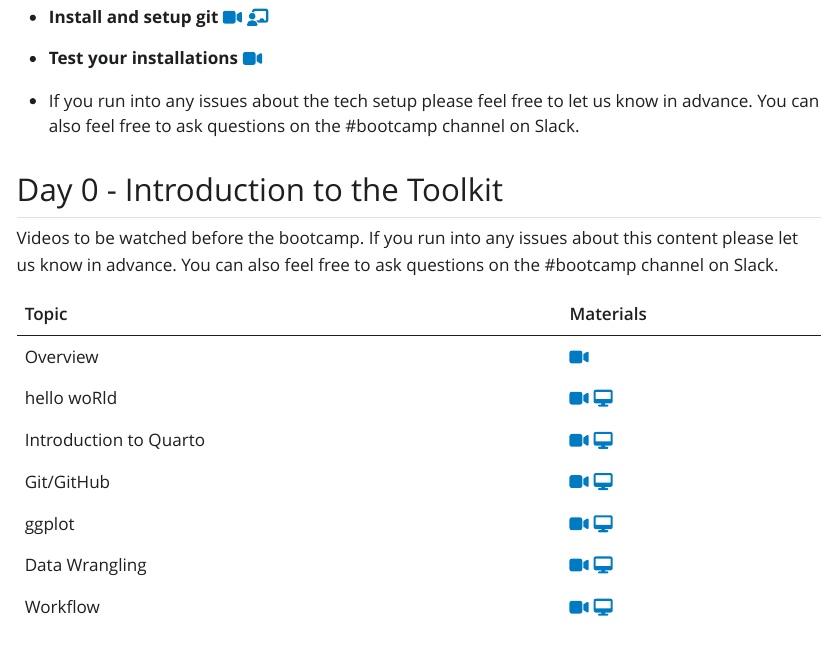
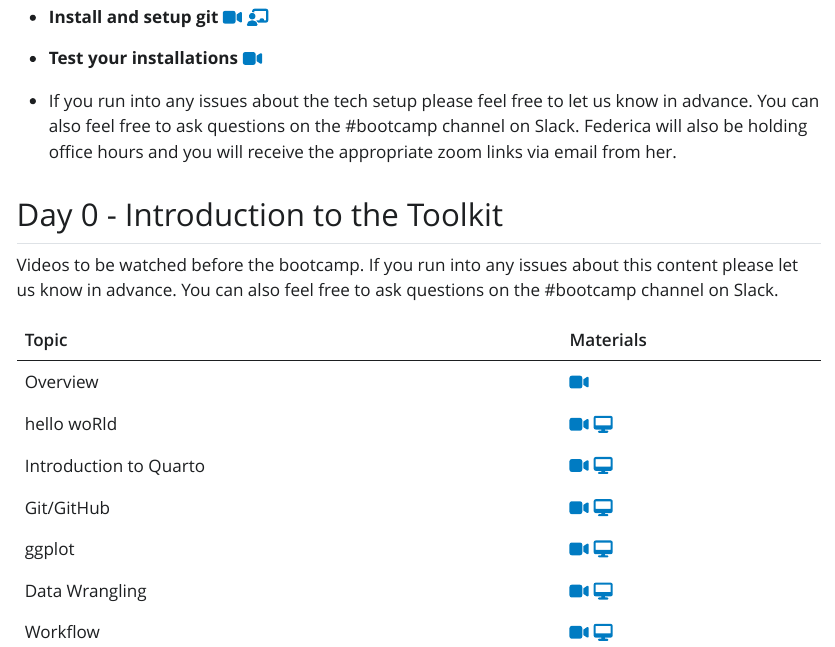
Before and after one commit to bayes-bats/bootcamp-materials-2023, a Quarto document (index.qmd): the page in a window 1100 px wide, from 540 px down. The pictures show the output file index.html that the author committed with the source, opened offline; Quarto's library style sheets are replaced by a plain one without menus.

Commit message:
add day 0 links

```diff
--- a/index.qmd
+++ b/index.qmd
@@ -28,9 +28,9 @@ library(fontawesome)
 
 - **Install and setup git** [`r fontawesome::fa(name = "video")`](https://uci.yuja.com/V/Video?v=7926437&node=33713927&a=41919805&autoplay=1) [`r fontawesome::fa(name = "chalkboard-teacher")`]()
 
-- **Test your installations**  [`r fontawesome::fa(name = "video")`]()
+- **Test your installations**  [`r fontawesome::fa(name = "video")`](https://uci.yuja.com/V/Video?v=7998123&node=34055987&a=84256585&autoplay=1)
 
-- If you run into any issues about the tech setup please feel free to let us know in advance. <!--Federica will hold office hours on XXX. You can join the office hours using the zoom link.--> You can also feel free to ask questions on the #bootcamp channel on Slack.
+- If you run into any issues about the tech setup please feel free to let us know in advance. <!--Federica will hold office hours on XXX. You can join the office hours using the zoom link.--> You can also feel free to ask questions on the #bootcamp channel on Slack. Federica will also be holding office hours and you will receive the appropriate zoom links via email from her.
 
 ## Day 0 - Introduction to the Toolkit
 
@@ -38,13 +38,13 @@ Videos to be watched before the bootcamp. If you run into any issues about this
 
 | Topic                         | Materials |
 |-------------------------------|-----------|
-| Overview      |[`r fontawesome::fa(name = "video")`]()|
-| hello woRld      |[`r fontawesome::fa(name = "video")`]() [`r fontawesome::fa(name = "desktop")`]()           |
-| Introduction to Quarto |[`r fontawesome::fa(name = "video")`]() [`r fontawesome::fa(name = "desktop")`]()                    |
-| Git/GitHub              |[`r fontawesome::fa(name = "video")`]() [`r fontawesome::fa(name = "desktop")`]()           |
-| ggplot              |[`r fontawesome::fa(name = "video")`]() [`r fontawesome::fa(name = "desktop")`]()           |
-| Data Wrangling              |[`r fontawesome::fa(name = "video")`]() [`r fontawesome::fa(name = "desktop")`]()           |
-| Workflow              |[`r fontawesome::fa(name = "video")`]() [`r fontawesome::fa(name = "desktop")`]()           |
+| Overview      |[`r fontawesome::fa(name = "video")`](https://uci.yuja.com/V/Video?v=7997841&node=34055000&a=198253550&autoplay=1)|
+| hello woRld      |[`r fontawesome::fa(name = "video")`](https://uci.yuja.com/V/Video?v=7998435&node=34057183&a=136917506&autoplay=1) [`r fontawesome::fa(name = "desktop")`](day-0-prerequisites/1-lec-r-basics/1-lec-r-basics.html)           |
+| Introduction to Quarto |[`r fontawesome::fa(name = "video")`](https://uci.yuja.com/V/Video?v=7998520&node=34057485&a=212583999&autoplay=1) [`r fontawesome::fa(name = "desktop")`](day-0-prerequisites/2-lec-quarto/2-lec-quarto.html)                    |
+| Git/GitHub              |[`r fontawesome::fa(name = "video")`](https://uci.yuja.com/V/Video?v=7999068&node=34059613&a=192345937&autoplay=1) [`r fontawesome::fa(name = "desktop")`](day-0-prerequisites/3-lec-github/3-lec-github.html)           |
+| ggplot              |[`r fontawesome::fa(name = "video")`](https://uci.yuja.com/V/Video?v=7998687&node=34058227&a=75458400&autoplay=1) [`r fontawesome::fa(name = "desktop")`](day-0-prerequisites/4-lec-ggplot/4-lec-ggplot.html)           |
+| Data Wrangling              |[`r fontawesome::fa(name = "video")`](https://uci.yuja.com/V/Video?v=7998875&node=34058869&a=77289457&autoplay=1) [`r fontawesome::fa(name = "desktop")`](day-0-prerequisites/5-lec-wrangle/5-lec-wrangle.html)           |
+| Workflow              |[`r fontawesome::fa(name = "video")`](https://uci.yuja.com/V/Video?v=7998997&node=34059344&a=179917770&autoplay=1) [`r fontawesome::fa(name = "desktop")`](day-0-prerequisites/6-lec-workflow/6-lec-workflow.html)           |
 
 <!--
 ## Day 1 - Foundation of Bayesian inference
```
Also changed, not shown: index.html.
